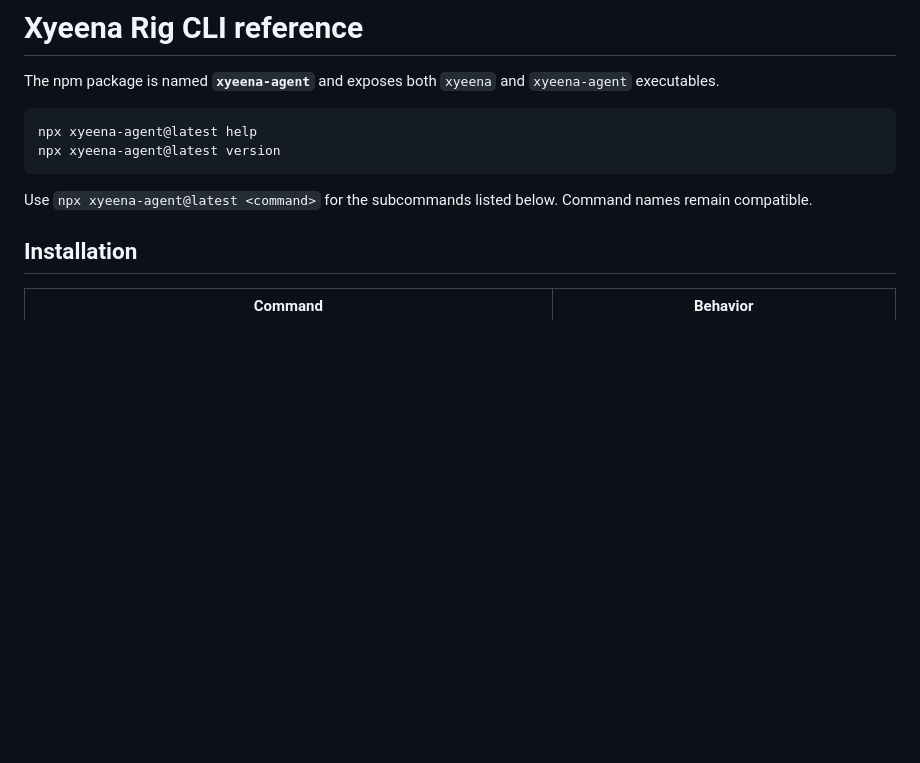
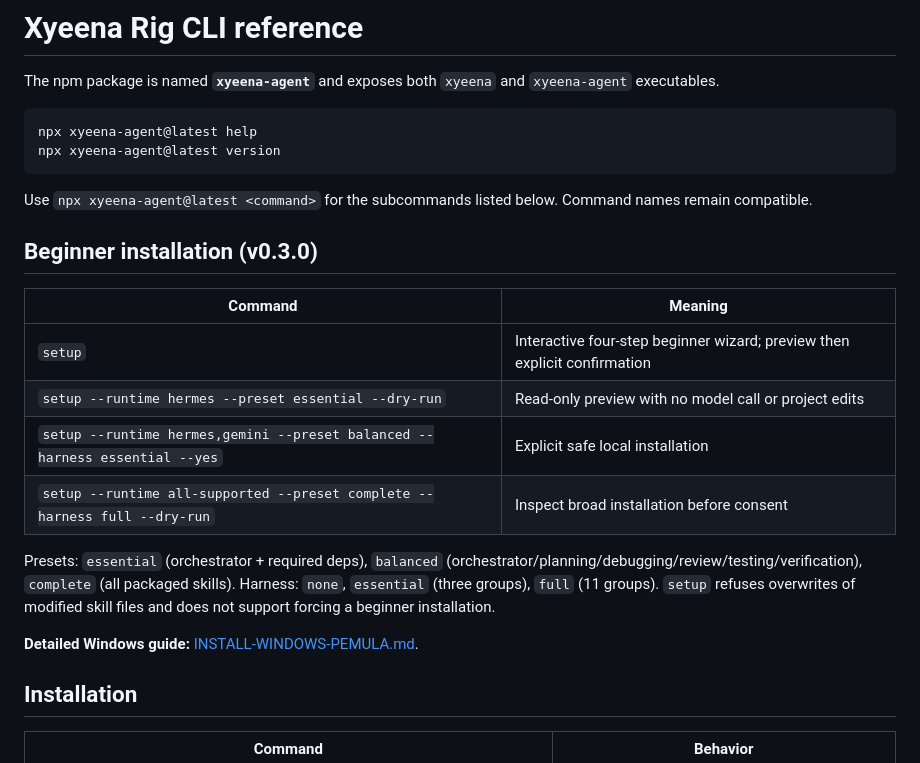
Before and after one commit to rzqllh/xyeena, a Markdown page: docs/CLI-REFERENCE.md, the part around the change. GitHub-like rendering; blank space fills up the shorter version.

Commit message:
docs(cli): describe setup presets, options and safeguards

````diff
--- a/docs/CLI-REFERENCE.md
+++ b/docs/CLI-REFERENCE.md
@@ -8,6 +8,19 @@ npx xyeena-agent@latest version
 ```
 
 Use `npx xyeena-agent@latest <command>` for the subcommands listed below. Command names remain compatible.
+
+## Beginner installation (v0.3.0)
+
+| Command | Meaning |
+| --- | --- |
+| `setup` | Interactive four-step beginner wizard; preview then explicit confirmation |
+| `setup --runtime hermes --preset essential --dry-run` | Read-only preview with no model call or project edits |
+| `setup --runtime hermes,gemini --preset balanced --harness essential --yes` | Explicit safe local installation |
+| `setup --runtime all-supported --preset complete --harness full --dry-run` | Inspect broad installation before consent |
+
+Presets: `essential` (orchestrator + required deps), `balanced` (orchestrator/planning/debugging/review/testing/verification), `complete` (all packaged skills). Harness: `none`, `essential` (three groups), `full` (11 groups). `setup` refuses overwrites of modified skill files and does not support forcing a beginner installation.
+
+**Detailed Windows guide:** [INSTALL-WINDOWS-PEMULA.md](INSTALL-WINDOWS-PEMULA.md).
 
 ## Installation
 
````
